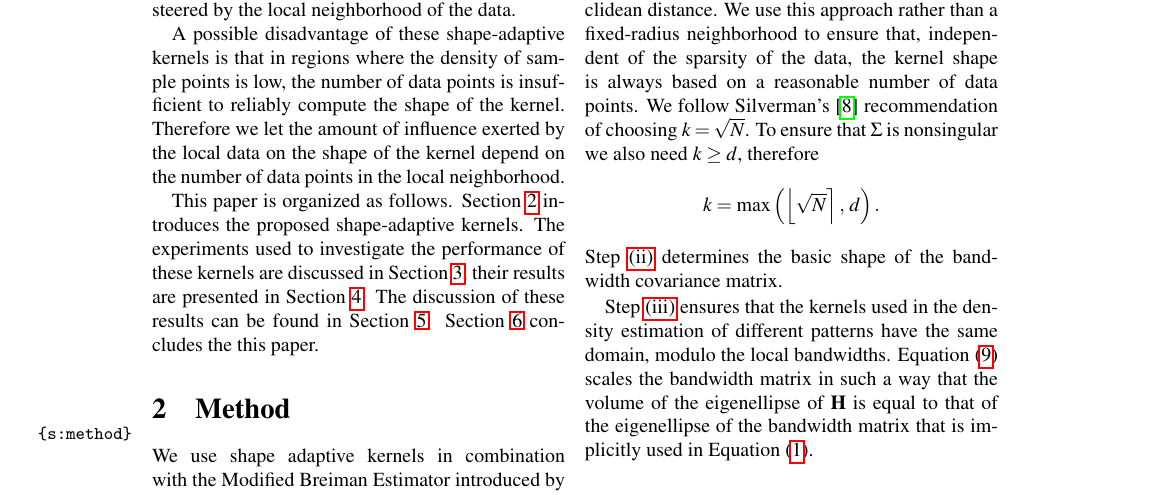
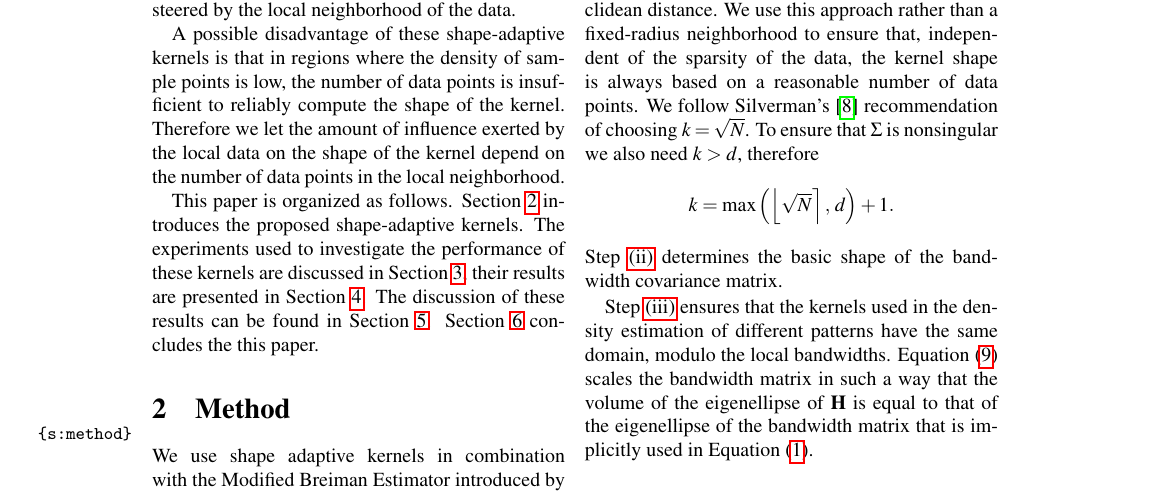
Before and after one commit to lauraBaakman/Stage-2.0, a LaTeX paper (paper/paper.tex, which reads paper/2_method.tex): part of page 3 of 6, cut so that both start at the same text. Compiled offline with pdfLaTeX.

Commit message:
COmputation of k should be the same on paper and in the code.

```diff
--- a/paper/2_method.tex
+++ b/paper/2_method.tex
@@ -31,9 +31,9 @@
 			% Why do we use KNN instead of fixed-radius
 			Step \ref{it:1:bandwidthmatrix:findNeighbours} determines the local neighborhood of \varPattern with the \KNNK nearest neighbors algorithm (\KNN) with Euclidean distance. We use this approach rather than a fixed-radius neighborhood to ensure that, independent of the sparsity of the data, the kernel shape is always based on a reasonable number of data points.
 			% How do we choose K
-			We follow \citeauthor{silverman1986density}'s \cite{silverman1986density} recommendation of choosing $k = \sqrt{\varNumPatterns}$. To ensure that \varCovarianceMatrix is nonsingular we also need $\KNNK \geq \varDim$, therefore
+			We follow \citeauthor{silverman1986density}'s \cite{silverman1986density} recommendation of choosing $k = \sqrt{\varNumPatterns}$. To ensure that \varCovarianceMatrix is nonsingular we also need $\KNNK > \varDim$, therefore
 			\begin{equation*}
-				\KNNK = \max\left(\left\lfloor \sqrt{\varNumPatterns} \right\rceil,\, \varDim \right).
+				\KNNK = \max\left(\left\lfloor \sqrt{\varNumPatterns} \right\rceil,\, \varDim \right) + 1.
 			\end{equation*}
 		%  Discuss step 2
 			Step \ref{it:1:bandwidthmatrix:initialBandwidthMatrix} determines the basic shape of the bandwidth covariance matrix.
```
Also changed, not shown: paper/paper.pdf.
